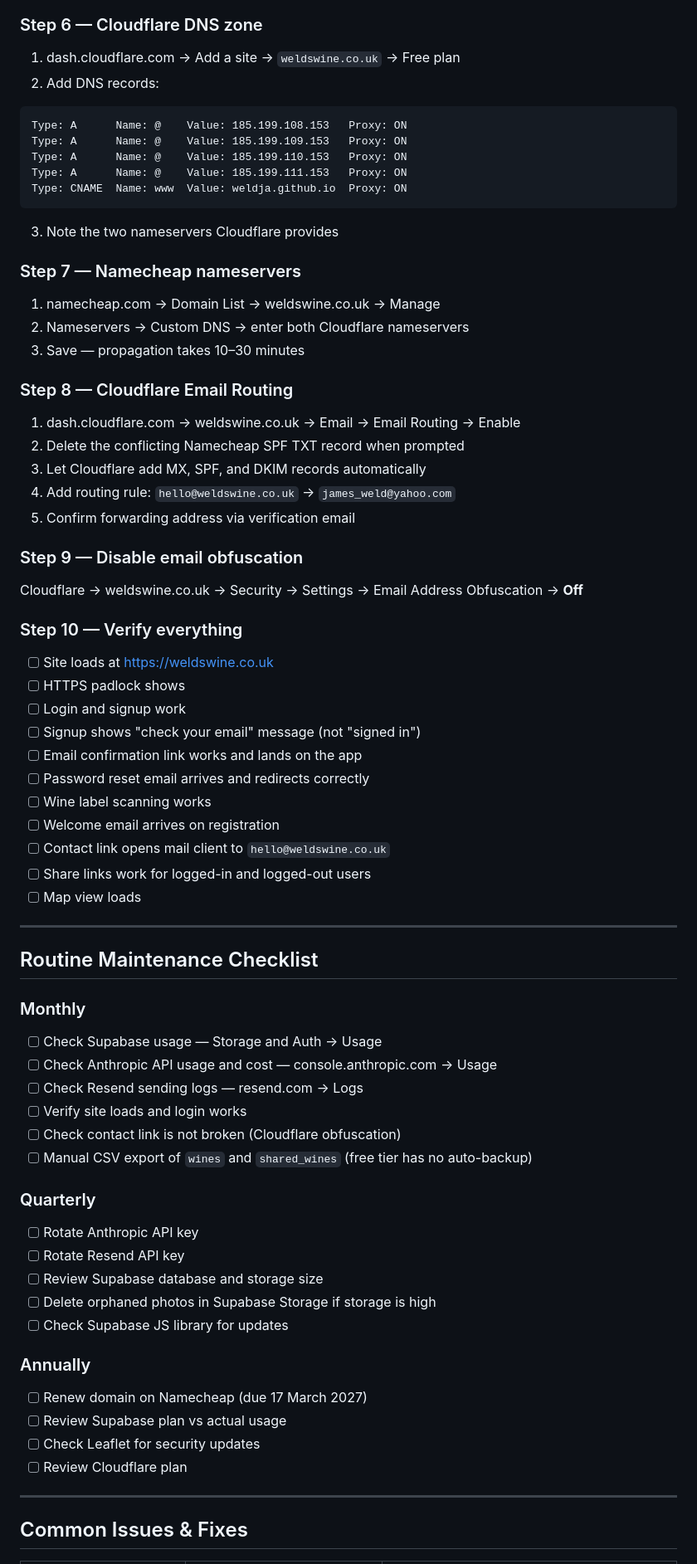
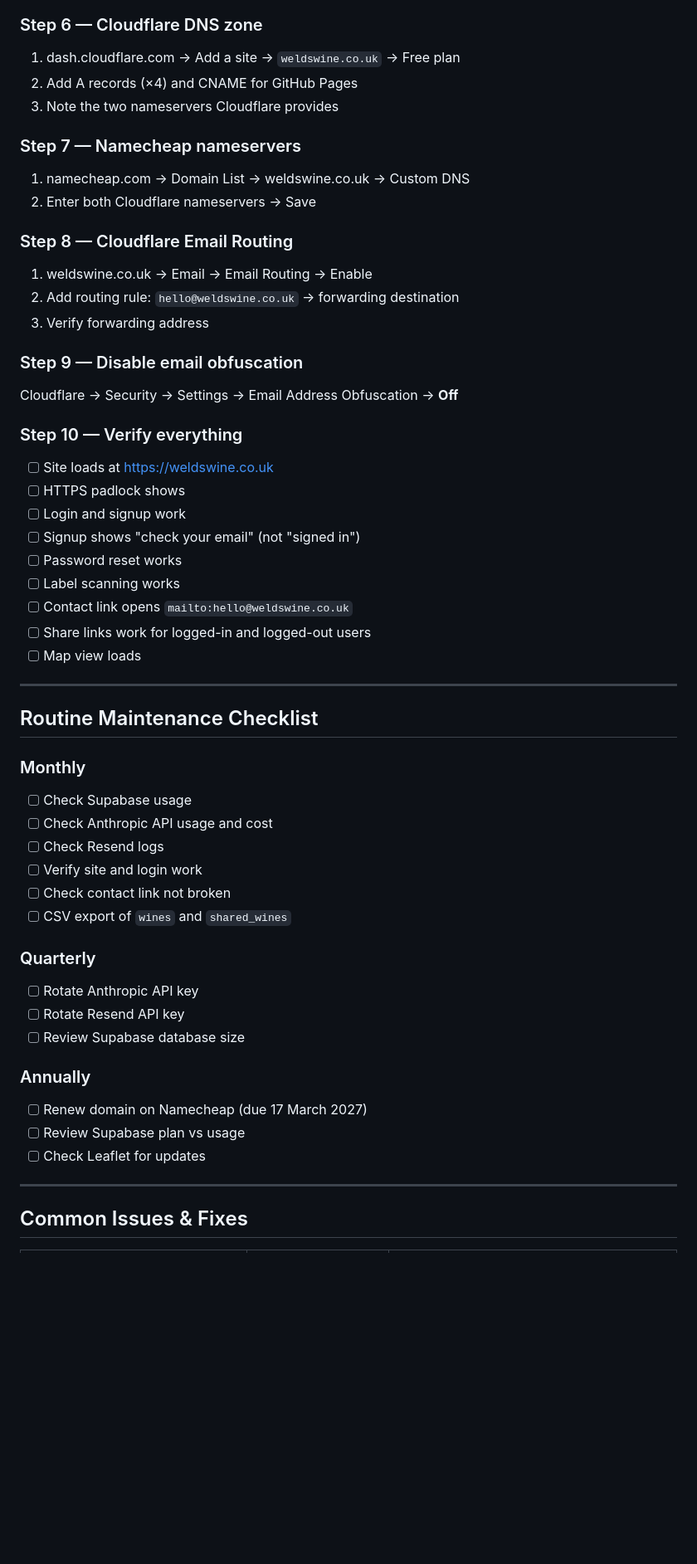
Before and after one commit to weldja/WeldsWine, a Markdown page: ADMIN.md, the part around one of its changes. Shown at 83% size. Rendered like a GitHub page; blank space fills up the shorter version.

````diff
--- a/ADMIN.md
+++ b/ADMIN.md
@@ -349,43 +351,29 @@ Follow these steps in order to rebuild the full infrastructure.
 
 ### Step 6 — Cloudflare DNS zone
 1. dash.cloudflare.com → Add a site → `weldswine.co.uk` → Free plan
-2. Add DNS records:
-
-```
-Type: A      Name: @    Value: 185.199.108.153   Proxy: ON
-Type: A      Name: @    Value: 185.199.109.153   Proxy: ON
-Type: A      Name: @    Value: 185.199.110.153   Proxy: ON
-Type: A      Name: @    Value: 185.199.111.153   Proxy: ON
-Type: CNAME  Name: www  Value: weldja.github.io  Proxy: ON
-```
-
+2. Add A records (×4) and CNAME for GitHub Pages
 3. Note the two nameservers Cloudflare provides
 
 ### Step 7 — Namecheap nameservers
-1. namecheap.com → Domain List → weldswine.co.uk → Manage
-2. Nameservers → Custom DNS → enter both Cloudflare nameservers
-3. Save — propagation takes 10–30 minutes
+1. namecheap.com → Domain List → weldswine.co.uk → Custom DNS
+2. Enter both Cloudflare nameservers → Save
 
 ### Step 8 — Cloudflare Email Routing
-1. dash.cloudflare.com → weldswine.co.uk → Email → Email Routing → Enable
-2. Delete the conflicting Namecheap SPF TXT record when prompted
-3. Let Cloudflare add MX, SPF, and DKIM records automatically
-4. Add routing rule: `hello@weldswine.co.uk` → `james_weld@yahoo.com`
-5. Confirm forwarding address via verification email
+1. weldswine.co.uk → Email → Email Routing → Enable
+2. Add routing rule: `hello@weldswine.co.uk` → forwarding destination
+3. Verify forwarding address
 
 ### Step 9 — Disable email obfuscation
-Cloudflare → weldswine.co.uk → Security → Settings → Email Address Obfuscation → **Off**
+Cloudflare → Security → Settings → Email Address Obfuscation → **Off**
 
 ### Step 10 — Verify everything
 - [ ] Site loads at https://weldswine.co.uk
 - [ ] HTTPS padlock shows
 - [ ] Login and signup work
-- [ ] Signup shows "check your email" message (not "signed in")
-- [ ] Email confirmation link works and lands on the app
-- [ ] Password reset email arrives and redirects correctly
-- [ ] Wine label scanning works
-- [ ] Welcome email arrives on registration
-- [ ] Contact link opens mail client to `hello@weldswine.co.uk`
+- [ ] Signup shows "check your email" (not "signed in")
+- [ ] Password reset works
+- [ ] Label scanning works
+- [ ] Contact link opens `mailto:hello@weldswine.co.uk`
 - [ ] Share links work for logged-in and logged-out users
 - [ ] Map view loads
 
@@ -394,25 +382,22 @@ Cloudflare → weldswine.co.uk → Security → Settings → Email Address Obfus
 ## Routine Maintenance Checklist
 
 ### Monthly
-- [ ] Check Supabase usage — Storage and Auth → Usage
-- [ ] Check Anthropic API usage and cost — console.anthropic.com → Usage
-- [ ] Check Resend sending logs — resend.com → Logs
-- [ ] Verify site loads and login works
-- [ ] Check contact link is not broken (Cloudflare obfuscation)
-- [ ] Manual CSV export of `wines` and `shared_wines` (free tier has no auto-backup)
+- [ ] Check Supabase usage
+- [ ] Check Anthropic API usage and cost
+- [ ] Check Resend logs
+- [ ] Verify site and login work
+- [ ] Check contact link not broken
+- [ ] CSV export of `wines` and `shared_wines`
 
 ### Quarterly
 - [ ] Rotate Anthropic API key
 - [ ] Rotate Resend API key
-- [ ] Review Supabase database and storage size
-- [ ] Delete orphaned photos in Supabase Storage if storage is high
-- [ ] Check Supabase JS library for updates
+- [ ] Review Supabase database size
 
 ### Annually
 - [ ] Renew domain on Namecheap (due 17 March 2027)
-- [ ] Review Supabase plan vs actual usage
-- [ ] Check Leaflet for security updates
-- [ ] Review Cloudflare plan
+- [ ] Review Supabase plan vs usage
+- [ ] Check Leaflet for updates
 
 ---
 
````
Also changed, not shown: other parts of ADMIN.md (+80 -96 lines).
